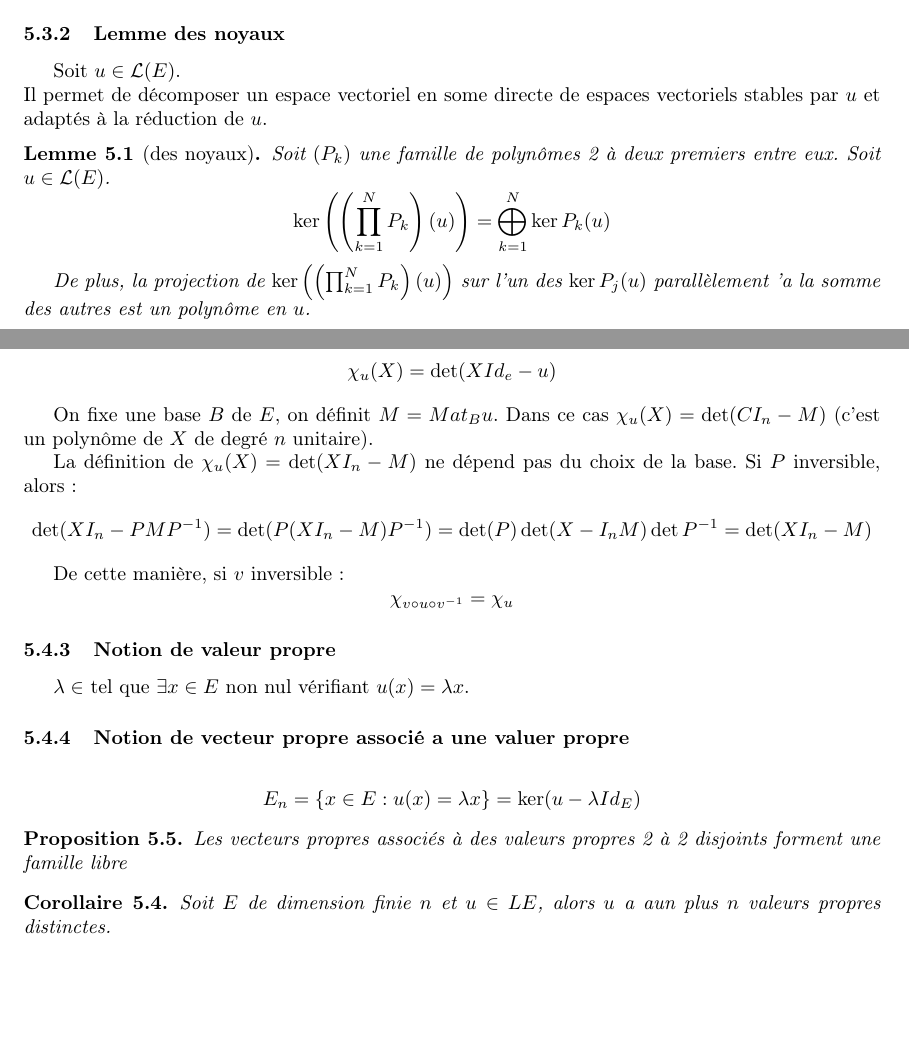
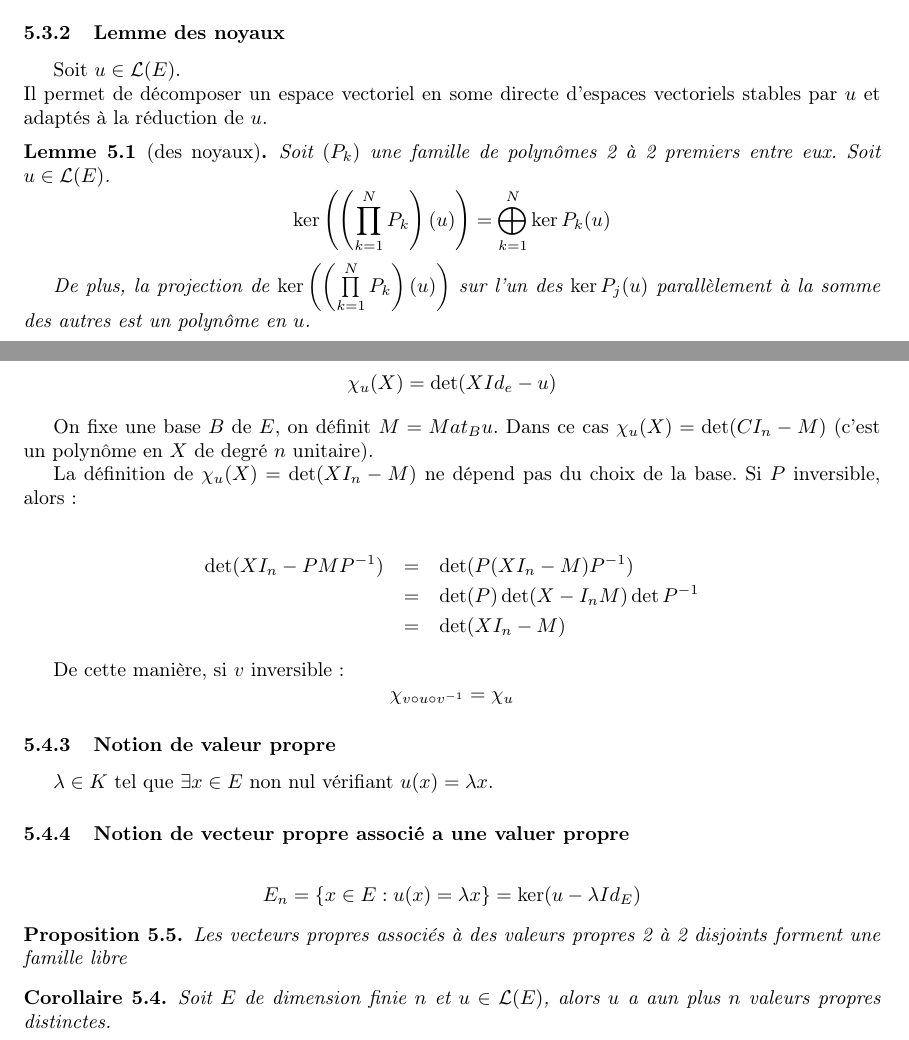
Before and after one commit to Yag000/algebre-II-notes, a LaTeX document (algebre-II-notes.tex, which reads algebre-II-notes.sty, contents/reductions/lemme_noyeaux.tex, contents/reductions/rappels.tex): two parts of pages 26 and 28 of 30 before the commit and two parts of pages 26 and 28 of 31 after it, joined at a grey line, cut so that both start at the same text, the shorter picture padded with empty space. Compiled offline with pdfLaTeX.

Commit message:
fix: A bunch of small fixes (mainly typos)

```diff
--- a/algebre-II-notes.sty
+++ b/algebre-II-notes.sty
@@ -33,6 +33,8 @@
 
 \newcommand{\LE}{\mathcal{L}(E)}
 
+\newcommand{\spec}{\text{Spec}}
+
 
 %% Functions
 
--- a/contents/reductions/lemme_noyeaux.tex
+++ b/contents/reductions/lemme_noyeaux.tex
@@ -77,14 +77,14 @@
 \subsubsection{Lemme des noyaux}
 
 Soit $u \in \LE$.\\
-Il permet de décomposer un espace vectoriel en some directe de espaces vectoriels stables par $u$ et adaptés à la réduction de $u$.
+Il permet de décomposer un espace vectoriel en some directe d'espaces vectoriels stables par $u$ et adaptés à la réduction de $u$.
 
 \begin{lemma}[des noyaux]
-	Soit $(P_k)$ une famille de polynômes 2 à deux premiers entre eux.
+	Soit $(P_k)$ une famille de polynômes 2 à 2 premiers entre eux.
 	Soit $u \in \LE$.
 	$$ \ker \left(\left(\prod_{k=1}^N P_k \right)(u)\right) = \bigoplus_{k=1}^N \ker P_k(u)$$
 
-	De plus, la projection de $\ker \left(\left(\prod_{k=1}^N P_k \right)(u)\right)$ sur l'un des  $\ker P_j(u)$ parallèlement 'a la somme des autres est un polynôme en $u$.
+	De plus, la projection de $\ker \left(\left(\prod\limits_{k=1}^N P_k \right)(u)\right)$ sur l'un des  $\ker P_j(u)$ parallèlement à la somme des autres est un polynôme en $u$.
 \end{lemma}
 
 \begin{proof}
--- a/contents/reductions/rappels.tex
+++ b/contents/reductions/rappels.tex
@@ -54,11 +52,18 @@ $$\chi_u(X) = \det (X Id_e - u)$$
 
 On fixe une base $B$ de $E$, on définit $M = Mat_B u$.
 Dans ce cas $\chi_u(X) = \det (CI_n -M)$
-(c'est un polynôme de $X$ de degré $n$ unitaire).
+(c'est un polynôme en $X$ de degré $n$ unitaire).
 
 La définition de $\chi_u(X) = \det (XI_n-M)$ ne dépend pas du choix de la base.
 Si $P$ inversible, alors:
-$$ \det (XI_n - PMP^{-1}) = \det (P(XI_n -M) P^{-1}) = \det (P) \det (X-I_nM)\det P^{-1} = \det (XI_n -M)$$
+
+
+\begin{eqnarray*}
+	\det (XI_n - PMP^{-1}) &=& \det (P(XI_n -M) P^{-1})\\
+	&=& \det (P) \det (X-I_nM)\det P^{-1}\\
+	&=& \det (XI_n -M)
+\end{eqnarray*}
+
 
 
 De cette manière, si $v$ inversible:
@@ -67,7 +72,7 @@ $$ \chi_{v\circ u \circ v^{-1}} = \chi_{u}$$
 
 \subsubsection{Notion de valeur propre}
 
-$\lambda \in $ tel que $\exists x \in E$ non nul vérifiant $u(x) = \lambda x$.
+$\lambda \in K$ tel que $\exists x \in E$ non nul vérifiant $u(x) = \lambda x$.
 
 \subsubsection{Notion de vecteur propre associé a une valuer propre}
 
@@ -79,7 +84,7 @@ $$E_n = \set{ x \in E: u (x) = \lambda x } = \ker (u - \lambda Id_E) $$
 \end{prop}
 
 \begin{coro}
-	Soit $E$ de dimension finie $n$ et $u \in LE$, alors $u$ a aun plus $n$ valeurs propres distinctes.
+	Soit $E$ de dimension finie $n$ et $u \in \LE$, alors $u$ a aun plus $n$ valeurs propres distinctes.
 \end{coro}
 
 
```
Also changed, not shown: contents/reductions/cycliques.tex (+6 -6 lines), contents/reductions/lemme_noyeaux.tex (5 more changed lines), contents/reductions/rappels.tex (8 more changed lines).
